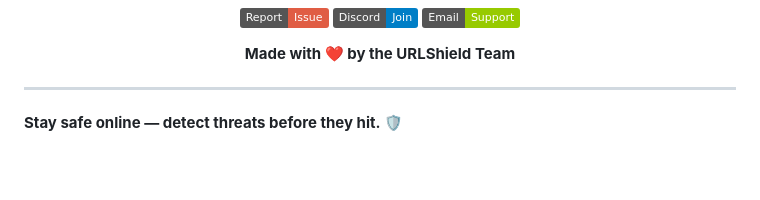
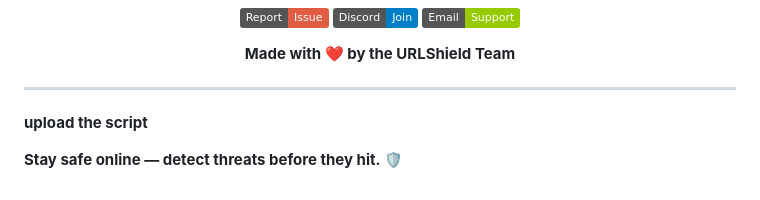
Before and after one commit to ThreatIQ-ai/malicious_url_detection_ml, a Markdown page: README.md, the part around the change. Rendered like a GitHub page; badges without logos; blank space fills up the shorter version.

```diff
--- a/README.md
+++ b/README.md
@@ -278,5 +278,6 @@ This project is licensed under the MIT License - see the [LICENSE](LICENSE) file
 </div>
 
 ---
+**upload the script**
 
 **Stay safe online — detect threats before they hit. 🛡️**
```
